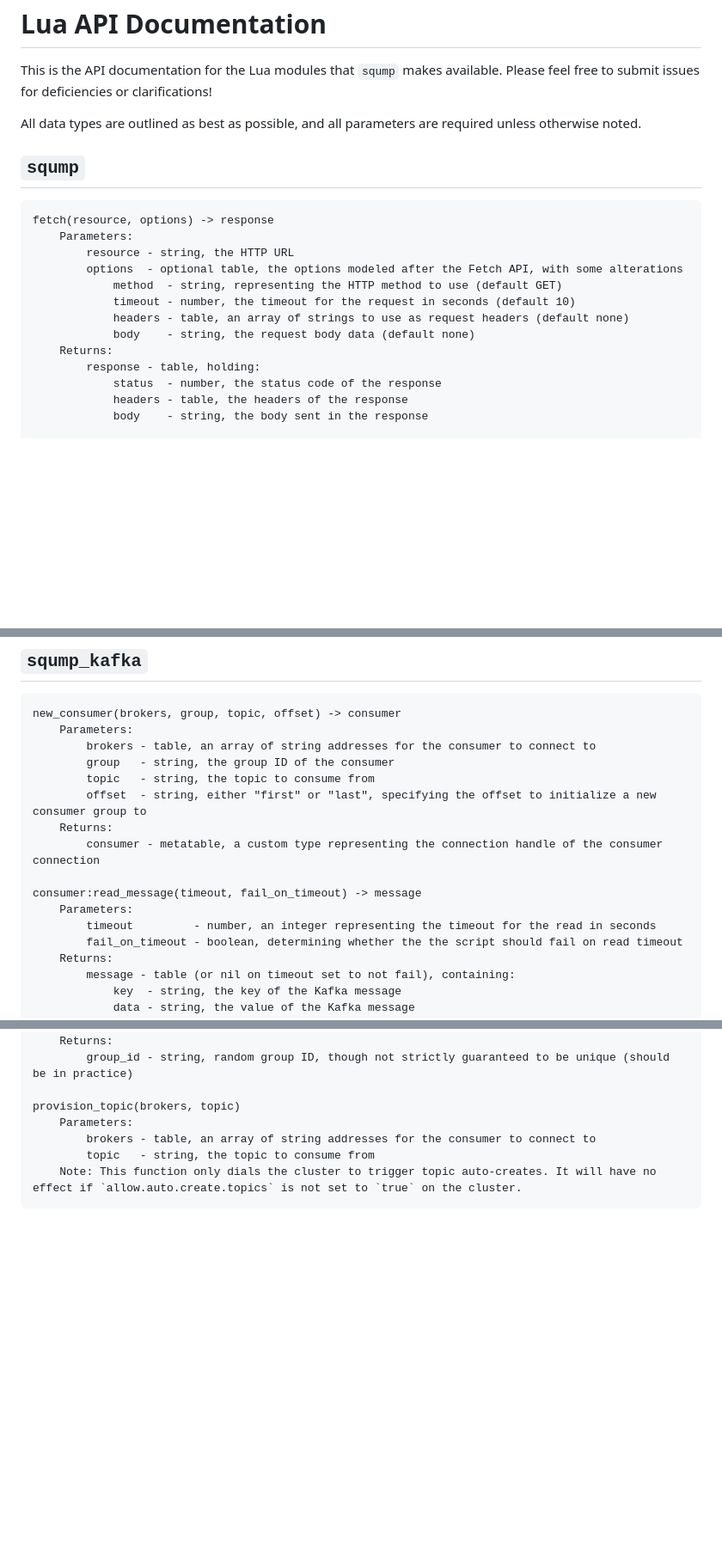
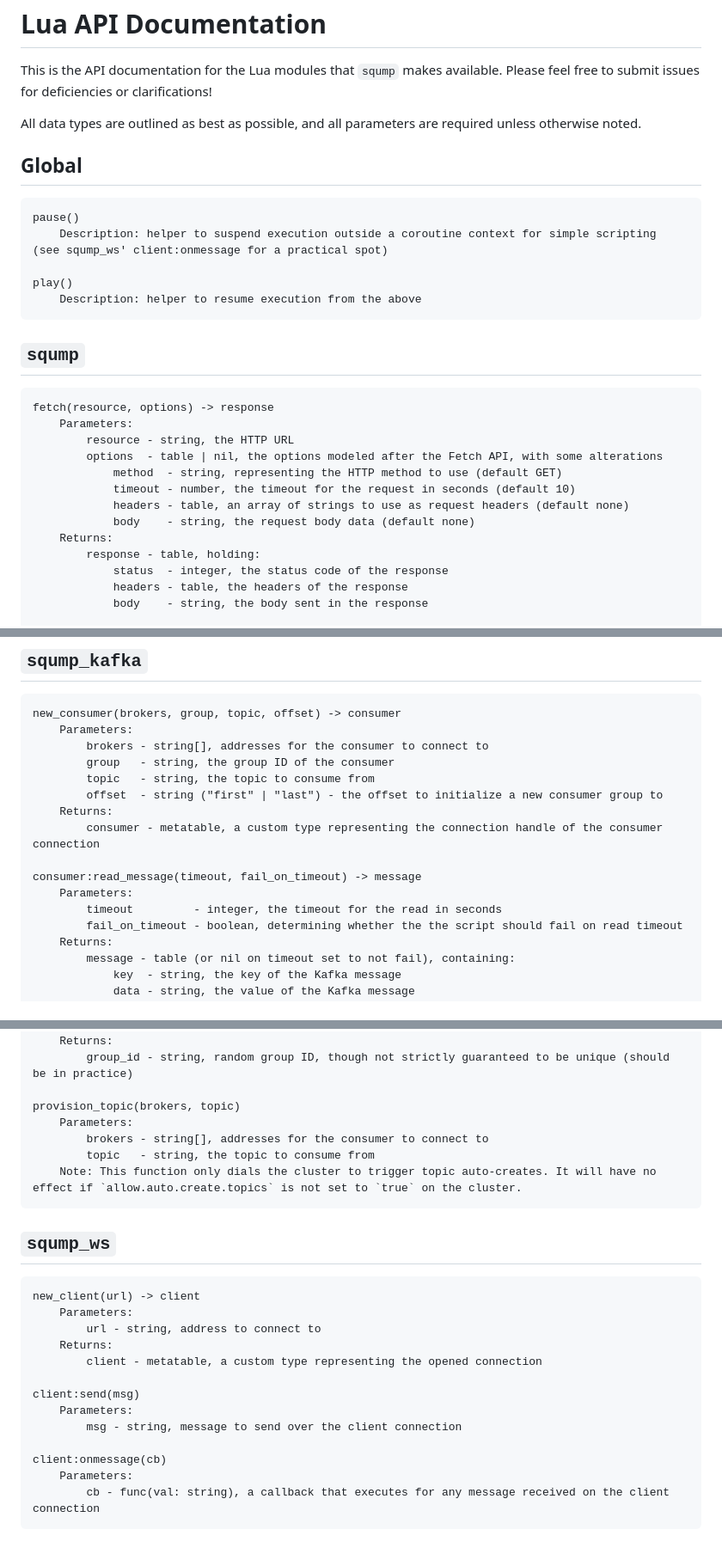
Before and after one commit to EvWilson/sqump, a Markdown page: docs/api.md, 3 parts joined by grey strips. Shown at 86% size. GitHub-like rendering; blank space fills up the shorter version.

Commit message:
Update docs with WS info

````diff
--- a/docs/api.md
+++ b/docs/api.md
@@ -4,19 +4,28 @@ This is the API documentation for the Lua modules that `sqump` makes available.
 
 All data types are outlined as best as possible, and all parameters are required unless otherwise noted.
 
+## Global
+```
+pause()
+    Description: helper to suspend execution outside a coroutine context for simple scripting (see sqump_ws' client:onmessage for a practical spot)
+
+play()
+    Description: helper to resume execution from the above
+```
+
 ## `sqump`
 ```
 fetch(resource, options) -> response
     Parameters:
         resource - string, the HTTP URL
-        options  - optional table, the options modeled after the Fetch API, with some alterations
+        options  - table | nil, the options modeled after the Fetch API, with some alterations
             method  - string, representing the HTTP method to use (default GET)
             timeout - number, the timeout for the request in seconds (default 10)
             headers - table, an array of strings to use as request headers (default none)
             body    - string, the request body data (default none)
     Returns:
         response - table, holding:
-            status  - number, the status code of the response
+            status  - integer, the status code of the response
             headers - table, the headers of the response
             body    - string, the body sent in the response
 
@@ -48,16 +57,16 @@ print_response(response)
 ```
 new_consumer(brokers, group, topic, offset) -> consumer
     Parameters:
-        brokers - table, an array of string addresses for the consumer to connect to
+        brokers - string[], addresses for the consumer to connect to
         group   - string, the group ID of the consumer
         topic   - string, the topic to consume from
-        offset  - string, either "first" or "last", specifying the offset to initialize a new consumer group to
+        offset  - string ("first" | "last") - the offset to initialize a new consumer group to
     Returns:
         consumer - metatable, a custom type representing the connection handle of the consumer connection
 
 consumer:read_message(timeout, fail_on_timeout) -> message
     Parameters:
-        timeout         - number, an integer representing the timeout for the read in seconds
+        timeout         - integer, the timeout for the read in seconds
         fail_on_timeout - boolean, determining whether the the script should fail on read timeout
     Returns:
         message - table (or nil on timeout set to not fail), containing:
@@ -91,7 +100,24 @@ random_group_id() -> group_id
 
 provision_topic(brokers, topic)
     Parameters:
-        brokers - table, an array of string addresses for the consumer to connect to
+        brokers - string[], addresses for the consumer to connect to
         topic   - string, the topic to consume from
     Note: This function only dials the cluster to trigger topic auto-creates. It will have no effect if `allow.auto.create.topics` is not set to `true` on the cluster.
 ```
+
+## `sqump_ws`
+```
+new_client(url) -> client
+    Parameters:
+        url - string, address to connect to
+    Returns:
+        client - metatable, a custom type representing the opened connection
+
+client:send(msg)
+    Parameters:
+        msg - string, message to send over the client connection
+
+client:onmessage(cb)
+    Parameters:
+        cb - func(val: string), a callback that executes for any message received on the client connection
+```
````
